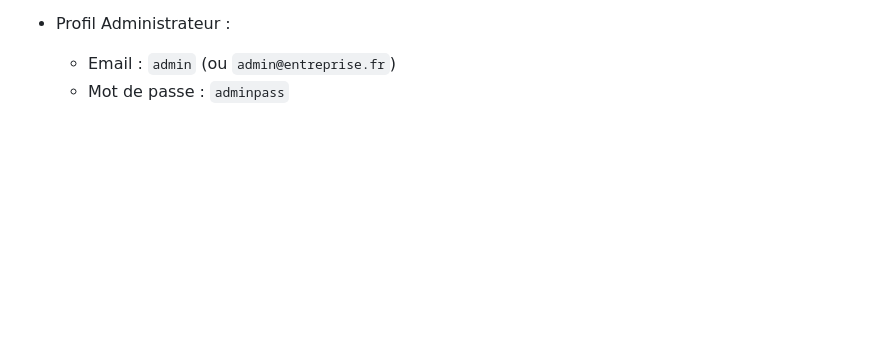
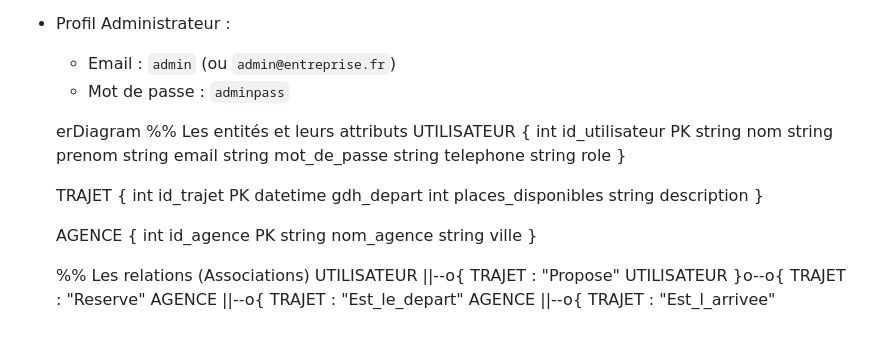
Before and after one commit to Tristan-rtx/touche_pas_au_klaxon, a Markdown page: README.md, the part around the change. GitHub-like rendering; blank space fills up the shorter version.

Commit message:
Ajout du fichier README avec MCD

```diff
--- a/README.md
+++ b/README.md
@@ -67,3 +67,34 @@ Ouvrez l'URL locale fournie dans votre navigateur web : `http://localhost:8000`
 - Profil Administrateur :
   - Email : `admin` (ou `admin@entreprise.fr`)
   - Mot de passe : `adminpass`
+
+  erDiagram
+    %% Les entités et leurs attributs
+    UTILISATEUR {
+        int id_utilisateur PK
+        string nom
+        string prenom
+        string email
+        string mot_de_passe
+        string telephone
+        string role
+    }
+
+    TRAJET {
+        int id_trajet PK
+        datetime gdh_depart
+        int places_disponibles
+        string description
+    }
+
+    AGENCE {
+        int id_agence PK
+        string nom_agence
+        string ville
+    }
+
+    %% Les relations (Associations)
+    UTILISATEUR ||--o{ TRAJET : "Propose"
+    UTILISATEUR }o--o{ TRAJET : "Reserve"
+    AGENCE ||--o{ TRAJET : "Est_le_depart"
+    AGENCE ||--o{ TRAJET : "Est_l_arrivee"
```
